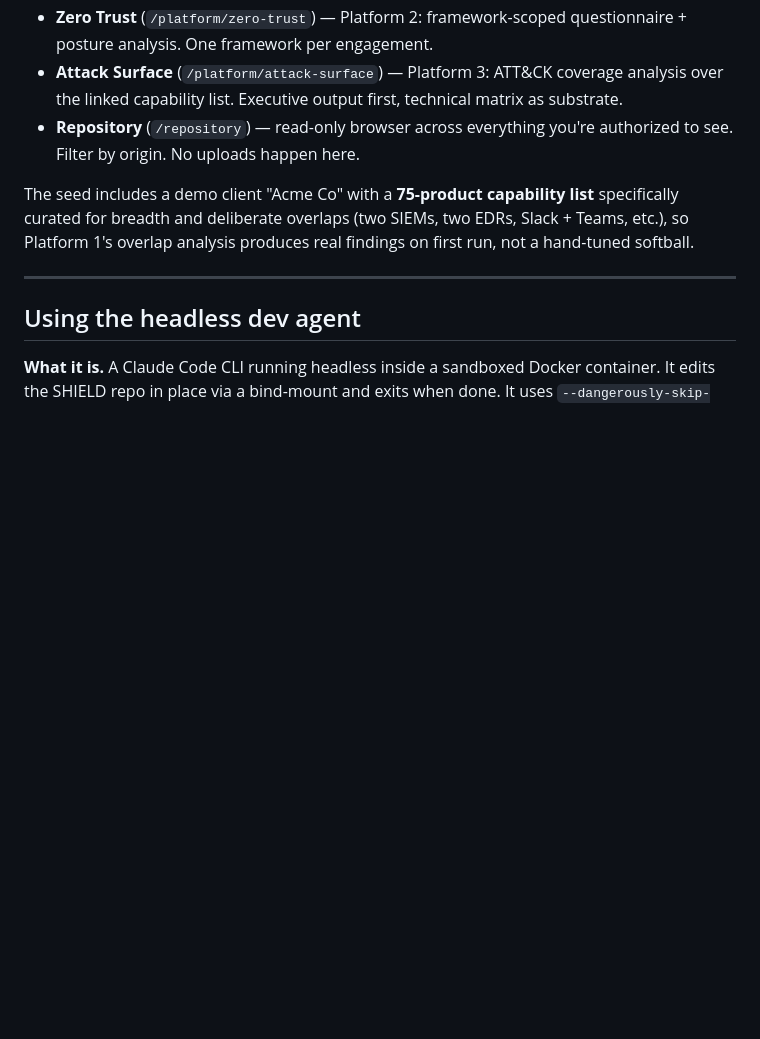
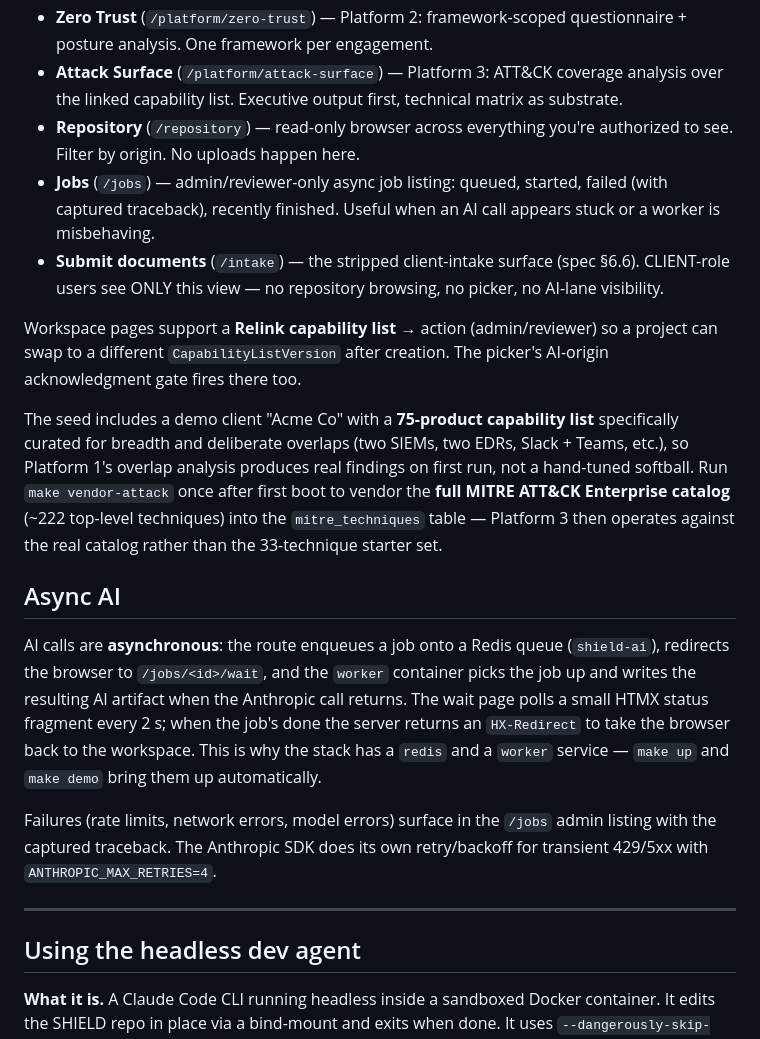
Before and after one commit to gene-png/SHIELD, a Markdown page: README.md, the part around one of its changes. Rendered like a GitHub page; blank space fills up the shorter version.

```diff
--- a/README.md
+++ b/README.md
@@ -80,8 +80,18 @@ After login, you land on the **home page** with cards for the three platforms.
 - **Zero Trust** (`/platform/zero-trust`) — Platform 2: framework-scoped questionnaire + posture analysis. One framework per engagement.
 - **Attack Surface** (`/platform/attack-surface`) — Platform 3: ATT&CK coverage analysis over the linked capability list. Executive output first, technical matrix as substrate.
 - **Repository** (`/repository`) — read-only browser across everything you're authorized to see. Filter by origin. No uploads happen here.
+- **Jobs** (`/jobs`) — admin/reviewer-only async job listing: queued, started, failed (with captured traceback), recently finished. Useful when an AI call appears stuck or a worker is misbehaving.
+- **Submit documents** (`/intake`) — the stripped client-intake surface (spec §6.6). CLIENT-role users see ONLY this view — no repository browsing, no picker, no AI-lane visibility.
 
-The seed includes a demo client "Acme Co" with a **75-product capability list** specifically curated for breadth and deliberate overlaps (two SIEMs, two EDRs, Slack + Teams, etc.), so Platform 1's overlap analysis produces real findings on first run, not a hand-tuned softball.
+Workspace pages support a **Relink capability list →** action (admin/reviewer) so a project can swap to a different `CapabilityListVersion` after creation. The picker's AI-origin acknowledgment gate fires there too.
+
+The seed includes a demo client "Acme Co" with a **75-product capability list** specifically curated for breadth and deliberate overlaps (two SIEMs, two EDRs, Slack + Teams, etc.), so Platform 1's overlap analysis produces real findings on first run, not a hand-tuned softball. Run `make vendor-attack` once after first boot to vendor the **full MITRE ATT&CK Enterprise catalog** (~222 top-level techniques) into the `mitre_techniques` table — Platform 3 then operates against the real catalog rather than the 33-technique starter set.
+
+## Async AI
+
+AI calls are **asynchronous**: the route enqueues a job onto a Redis queue (`shield-ai`), redirects the browser to `/jobs/<id>/wait`, and the `worker` container picks the job up and writes the resulting AI artifact when the Anthropic call returns. The wait page polls a small HTMX status fragment every 2 s; when the job's done the server returns an `HX-Redirect` to take the browser back to the workspace. This is why the stack has a `redis` and a `worker` service — `make up` and `make demo` bring them up automatically.
+
+Failures (rate limits, network errors, model errors) surface in the `/jobs` admin listing with the captured traceback. The Anthropic SDK does its own retry/backoff for transient 429/5xx with `ANTHROPIC_MAX_RETRIES=4`.
 
 ---
 
```
Also changed, not shown: other parts of README.md (+13 -2 lines).
